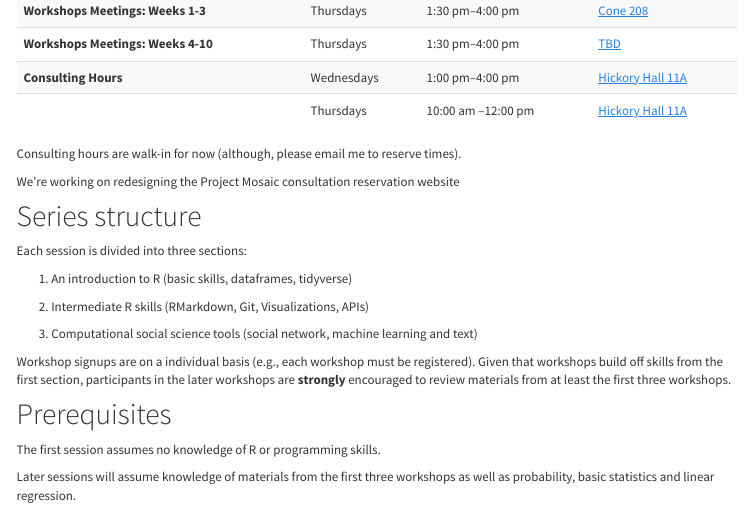
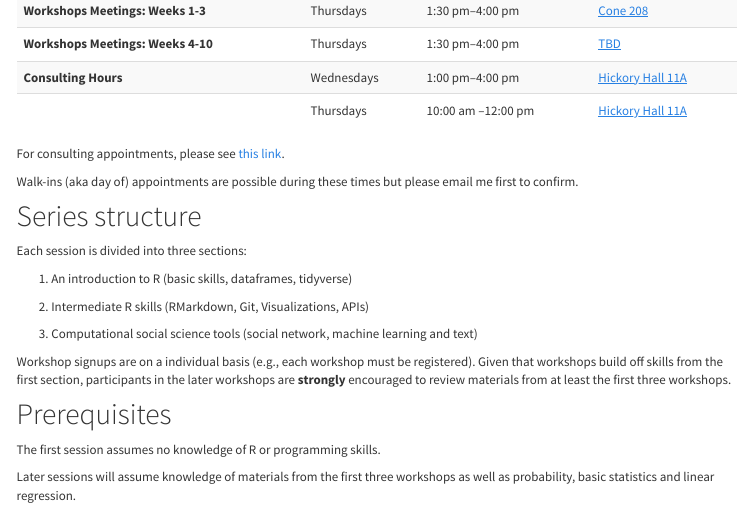
Before and after one commit to wesslen/fall2017-rworkshops, an R Markdown document (index.Rmd): the page in a window 1100 px wide, from 630 px down. Rendered offline with R 4.5, knitr and Pandoc, with nearby package versions; a font, style sheet, LaTeX package, included part or bibliography that could not be used is replaced or left out; menus at the side of the page are left out.

Commit message:
update office hours

```diff
--- a/index.Rmd
+++ b/index.Rmd
@@ -63,9 +63,9 @@ Participants should bring their own laptops (if you want to run the code) with R
 </tr>
 </table>
 
-Consulting hours are walk-in for now (although, please email me to reserve times).
+For consulting appointments, please see [this link](https://projectmosaic.uncc.edu/consulting-services/).
 
-We're working on redesigning the Project Mosaic consultation reservation website
+Walk-ins (aka day of) appointments are possible during these times but please email me first to confirm.
 
 # Series structure
 
```
Also changed, not shown: 1 other file.
